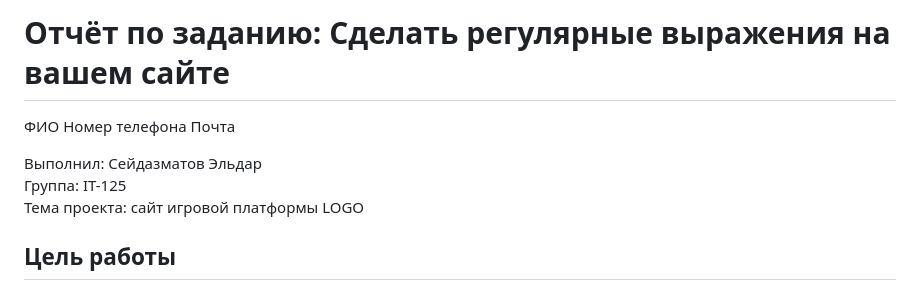
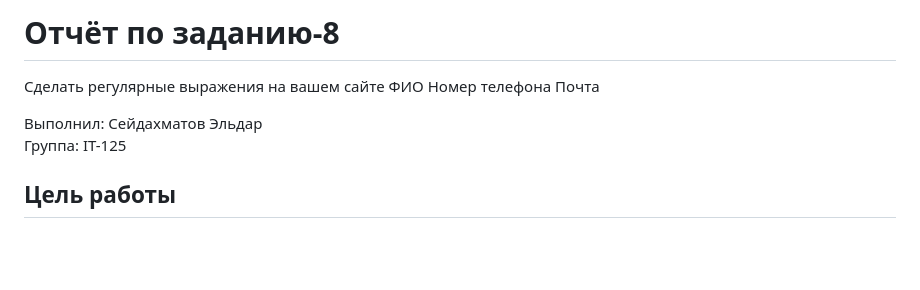
Before and after one commit to seidakhmatove-beep/IT-125, a Markdown page: web/Отчет_задание_8.md, the part around the change. Rendered like a GitHub page; blank space fills up the shorter version.

```diff
--- a/web/Отчет_задание_8.md
+++ b/web/Отчет_задание_8.md
@@ -1,11 +1,12 @@
-# Отчёт по заданию: Сделать регулярные выражения на вашем сайте
+# Отчёт по заданию-8
+Сделать регулярные выражения на вашем сайте
 ФИО
 Номер телефона
 Почта
 
-Выполнил: Сейдазматов Эльдар
+Выполнил: Сейдахматов Эльдар
 Группа: IT-125
-Тема проекта: сайт игровой платформы LOGO
+
 
 ## Цель работы
 
```
